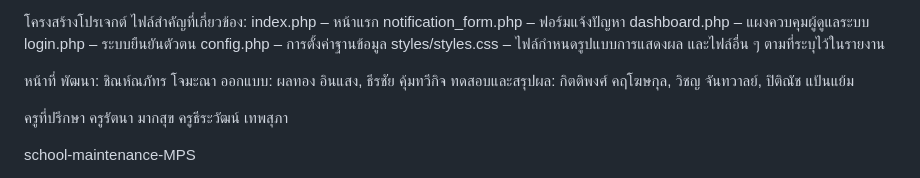
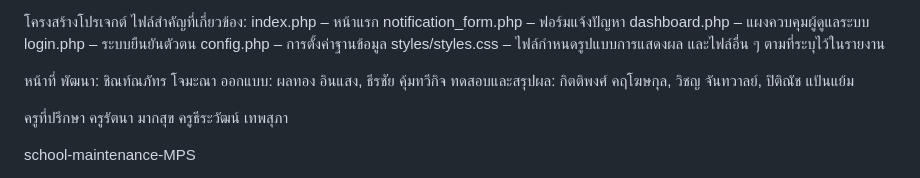
Before and after one commit to Chinnaphatjai/school-maintenance-MPS-, a Markdown page: README.md, the part around the change. GitHub-like rendering.

```diff
--- a/README.md
+++ b/README.md
@@ -32,7 +32,7 @@ styles/styles.css – ไฟล์กำหนดรูปแบบการแ
 และไฟล์อื่น ๆ ตามที่ระบุไว้ในรายงาน
 
 หน้าที่
-พัฒนา: ชิณห์ณภัทร โจมะณา
+พัฒนา: ชิณท์ณภัทร โจมะณา
 ออกแบบ: ผลทอง อินแสง, ธีรชัย คุ้มทวีกิจ
 ทดสอบและสรุปผล: กิตติพงศ์ คฤโฆษกุล, วิชญ จันทวาลย์, ปิติณัช แป้นแย้ม
 
```
